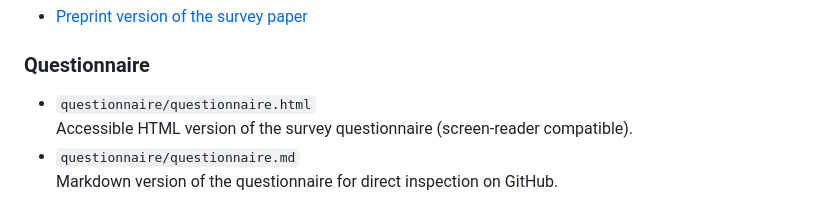
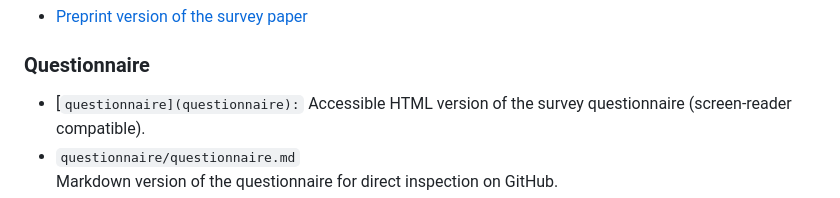
Before and after one commit to banafshebamdad/PhD-Survey-Visually-Impaired, a Markdown page: README.md, the part around the change. GitHub-like rendering.

```diff
--- a/README.md
+++ b/README.md
@@ -53,8 +53,7 @@ inductive thematic analysis of open-ended responses :contentReference[oaicite:0]
 - [Preprint version of the survey paper](Navigating_Independence__A_Survey_of_Visually_Impaired_People_s_Experiences_and_Needs-2.pdf)
 
 ### Questionnaire
-- `questionnaire/questionnaire.html`
-  Accessible HTML version of the survey questionnaire (screen-reader compatible).
+- [`questionnaire](questionnaire):` Accessible HTML version of the survey questionnaire (screen-reader compatible).
 - `questionnaire/questionnaire.md`
   Markdown version of the questionnaire for direct inspection on GitHub.
 - `questionnaire/questionnaire.pdf`
```
